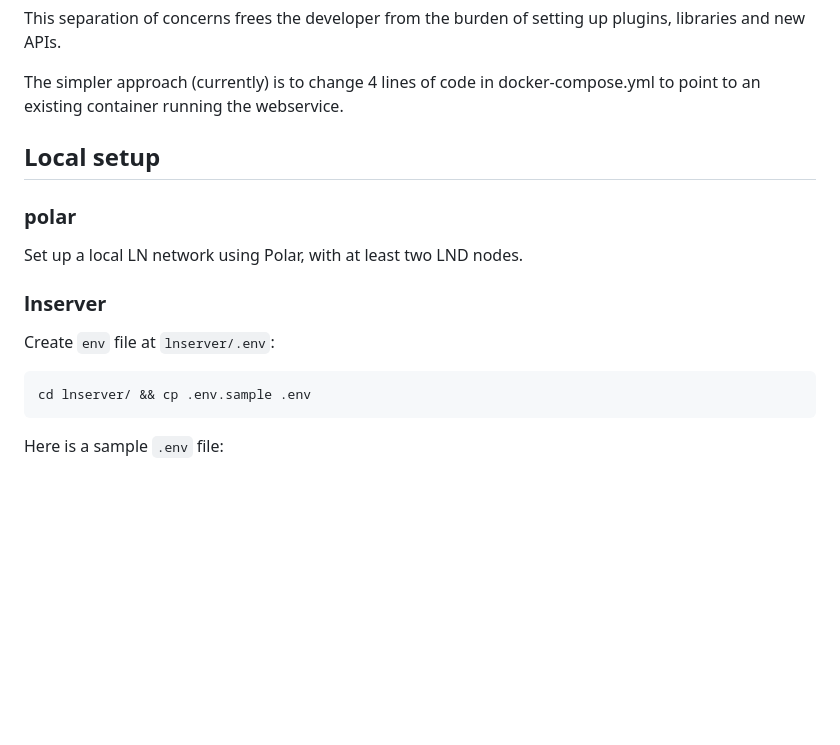
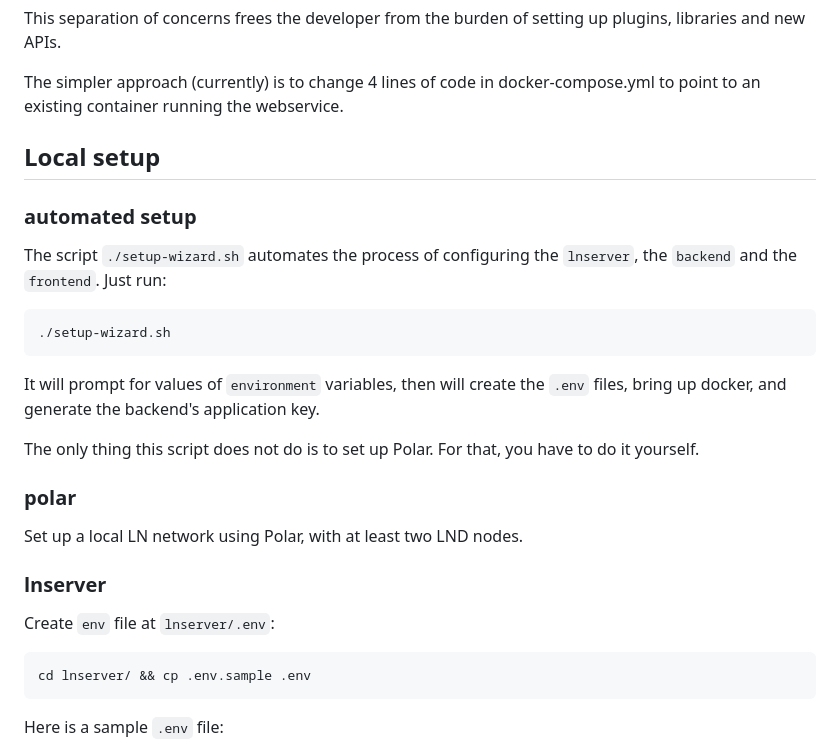
Before and after one commit to uwla/lnpaywall, a Markdown page: README.md, the part around the change. Drawn GitHub-style; blank space fills up the shorter version.

Commit message:
add documentation on setup-wizard script

````diff
--- a/README.md
+++ b/README.md
@@ -32,6 +32,21 @@ The simpler approach (currently) is to change 4 lines of code in docker-compose.
 
 ## Local setup
 
+### automated setup
+
+The  script  `./setup-wizard.sh`  automates  the  process  of  configuring   the
+`lnserver`, the `backend` and the `frontend`. Just run:
+
+```bash
+./setup-wizard.sh
+```
+
+It will prompt for values of  `environment`  variables,  then  will  create  the
+`.env` files, bring up docker, and generate the backend's application key.
+
+The only thing this script does not do is to set up Polar. For that, you have to
+do it yourself.
+
 ### polar
 
 Set up a local LN network using Polar, with at least two LND nodes.
@@ -40,7 +55,7 @@ Set up a local LN network using Polar, with at least two LND nodes.
 
 Create `env` file at `lnserver/.env`:
 
-```basy
+```bash
 cd lnserver/ && cp .env.sample .env
 ```
 
````
